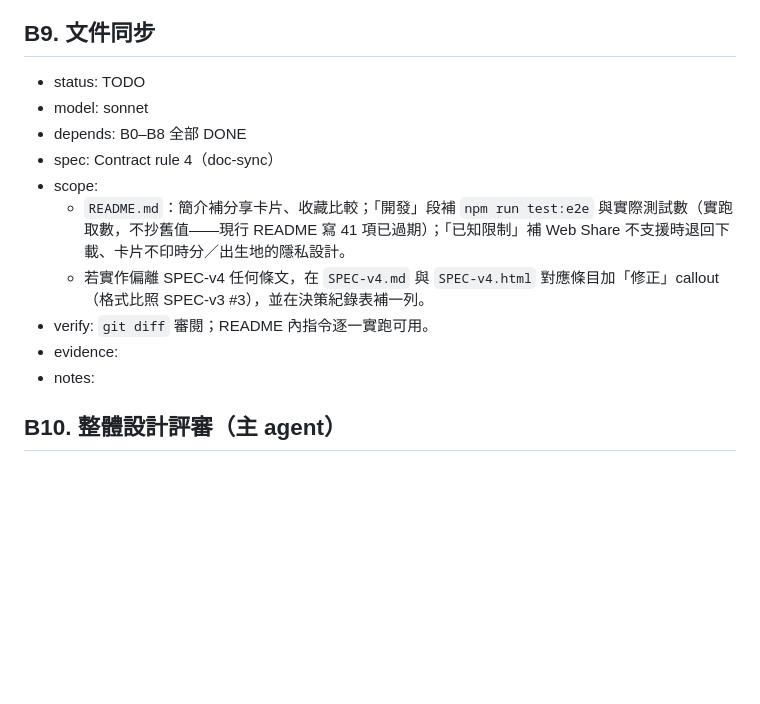
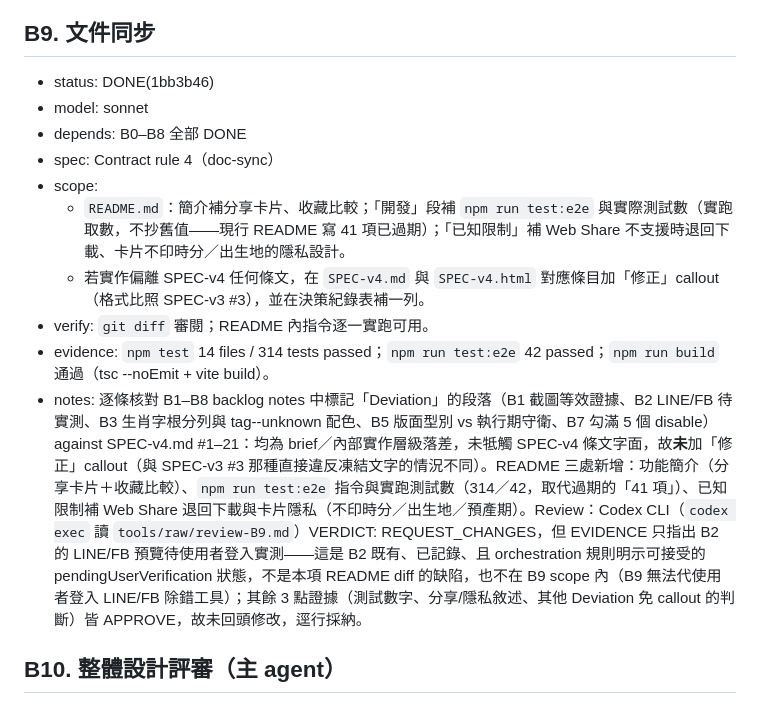
Before and after one commit to MMiooiMM/mio-shuming, a Markdown page: .claude/state/backlog.md, the part around the change. Rendered like a GitHub page; blank space fills up the shorter version.

Commit message:
chore: backlog B9 DONE
Co-Authored-By: Claude Opus 5 (1M context) <noreply@anthropic.com>
Claude-Session: https://claude.ai/code/session_01LRyGMWmFwWGjf7tFGUseDs

```diff
--- a/.claude/state/backlog.md
+++ b/.claude/state/backlog.md
@@ -180,7 +180,7 @@
 - notes: istj 依據：Lighthouse user-flows 官方文件（github.com/GoogleChrome/lighthouse/blob/main/docs/user-flows.md）——SPA 狀態互動後用 `flow.snapshot()` 稽核「當下 DOM」，不觸發導覽；自訂 `config` 需 `extends: 'lighthouse:default'` 否則報 `No artifacts were defined on the config`（踩過的坑，寫進腳本註解）。量測工具：`tools/lighthouse-a11y.mjs`（puppeteer 驅動、`onlyCategories:['accessibility']`），三態各自一次 navigate/timespan/snapshot，第三態（分析結果）用獨立分頁＋獨立 flow 避免跟取名狀態互相污染。Deviation：無，三態一次到位皆 ≥95，scope 預期的「常見缺失修復」步驟未觸發（B1–B7 先前已把無障礙基礎打好）。腳本非阻斷建議（Codex）已採納：`browser.close()` 包進 `try/finally`。不進 CI 閘門，依 SPEC 只需附報告數字。
 
 ## B9. 文件同步
-- status: TODO
+- status: DONE(1bb3b46)
 - model: sonnet
 - depends: B0–B8 全部 DONE
 - spec: Contract rule 4（doc-sync）
@@ -188,8 +188,8 @@
   - `README.md`：簡介補分享卡片、收藏比較；「開發」段補 `npm run test:e2e` 與實際測試數（實跑取數，不抄舊值——現行 README 寫 41 項已過期）；「已知限制」補 Web Share 不支援時退回下載、卡片不印時分／出生地的隱私設計。
   - 若實作偏離 SPEC-v4 任何條文，在 `SPEC-v4.md` 與 `SPEC-v4.html` 對應條目加「修正」callout（格式比照 SPEC-v3 #3），並在決策紀錄表補一列。
 - verify: `git diff` 審閱；README 內指令逐一實跑可用。
-- evidence:
-- notes:
+- evidence: `npm test` 14 files / 314 tests passed；`npm run test:e2e` 42 passed；`npm run build` 通過（tsc --noEmit + vite build）。
+- notes: 逐條核對 B1–B8 backlog notes 中標記「Deviation」的段落（B1 截圖等效證據、B2 LINE/FB 待實測、B3 生肖字根分列與 tag--unknown 配色、B5 版面型別 vs 執行期守衛、B7 勾滿 5 個 disable）against SPEC-v4.md #1–21：均為 brief／內部實作層級落差，未牴觸 SPEC-v4 條文字面，故**未**加「修正」callout（與 SPEC-v3 #3 那種直接違反凍結文字的情況不同）。README 三處新增：功能簡介（分享卡片＋收藏比較）、`npm run test:e2e` 指令與實跑測試數（314／42，取代過期的「41 項」）、已知限制補 Web Share 退回下載與卡片隱私（不印時分／出生地／預產期）。Review：Codex CLI（`codex exec` 讀 `tools/raw/review-B9.md`）VERDICT: REQUEST_CHANGES，但 EVIDENCE 只指出 B2 的 LINE/FB 預覽待使用者登入實測——這是 B2 既有、已記錄、且 orchestration 規則明示可接受的 pendingUserVerification 狀態，不是本項 README diff 的缺陷，也不在 B9 scope 內（B9 無法代使用者登入 LINE/FB 除錯工具）；其餘 3 點證據（測試數字、分享/隱私敘述、其他 Deviation 免 callout 的判斷）皆 APPROVE，故未回頭修改，逕行採納。
 
 ## B10. 整體設計評審（主 agent）
 - status: TODO
```
